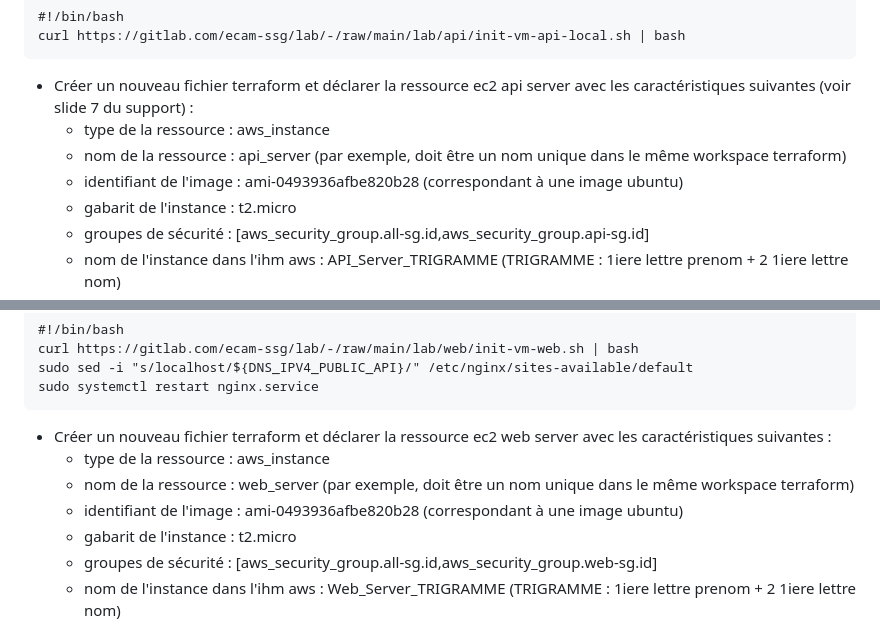
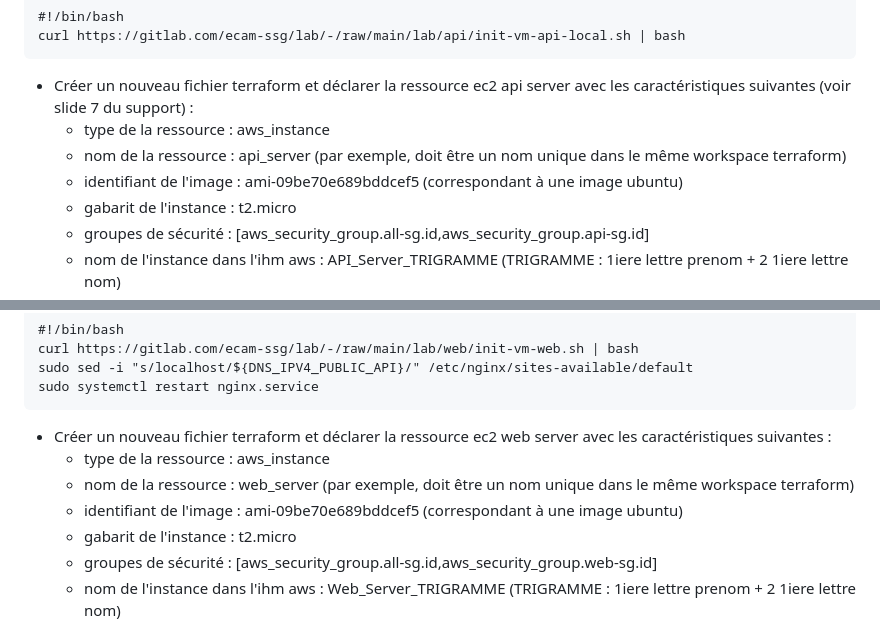
Before and after one commit to kaso888/-Lab-cloud-ECAM, a Markdown page: README-part2-terraform.md, 2 parts joined by grey strips. Rendered like a GitHub page.

```diff
--- a/README-part2-terraform.md
+++ b/README-part2-terraform.md
@@ -204,7 +204,7 @@ curl https://gitlab.com/ecam-ssg/lab/-/raw/main/lab/api/init-vm-api-local.sh | b
 - Créer un nouveau fichier terraform et déclarer la ressource ec2 api server avec les caractéristiques suivantes (voir slide 7 du support) :
 	- type de la ressource : aws_instance
 	- nom de la ressource : api_server (par exemple, doit être un nom unique dans le même workspace terraform)
-	- identifiant de l'image : ami-0493936afbe820b28 (correspondant à une image ubuntu)
+	- identifiant de l'image : ami-09be70e689bddcef5 (correspondant à une image ubuntu)
 	- gabarit de l'instance : t2.micro
 	- groupes de sécurité : [aws_security_group.all-sg.id,aws_security_group.api-sg.id]
 	- nom de l'instance dans l'ihm aws : API_Server_TRIGRAMME (TRIGRAMME : 1iere lettre prenom + 2 1iere lettre nom)
@@ -243,7 +243,7 @@ sudo systemctl restart nginx.service
 - Créer un nouveau fichier terraform et déclarer la ressource ec2 web server avec les caractéristiques suivantes :
 	- type de la ressource : aws_instance
 	- nom de la ressource : web_server (par exemple, doit être un nom unique dans le même workspace terraform)
-	- identifiant de l'image : ami-0493936afbe820b28 (correspondant à une image ubuntu)
+	- identifiant de l'image : ami-09be70e689bddcef5 (correspondant à une image ubuntu)
 	- gabarit de l'instance : t2.micro
 	- groupes de sécurité : [aws_security_group.all-sg.id,aws_security_group.web-sg.id]
 	- nom de l'instance dans l'ihm aws : Web_Server_TRIGRAMME (TRIGRAMME : 1iere lettre prenom + 2 1iere lettre nom)
```
